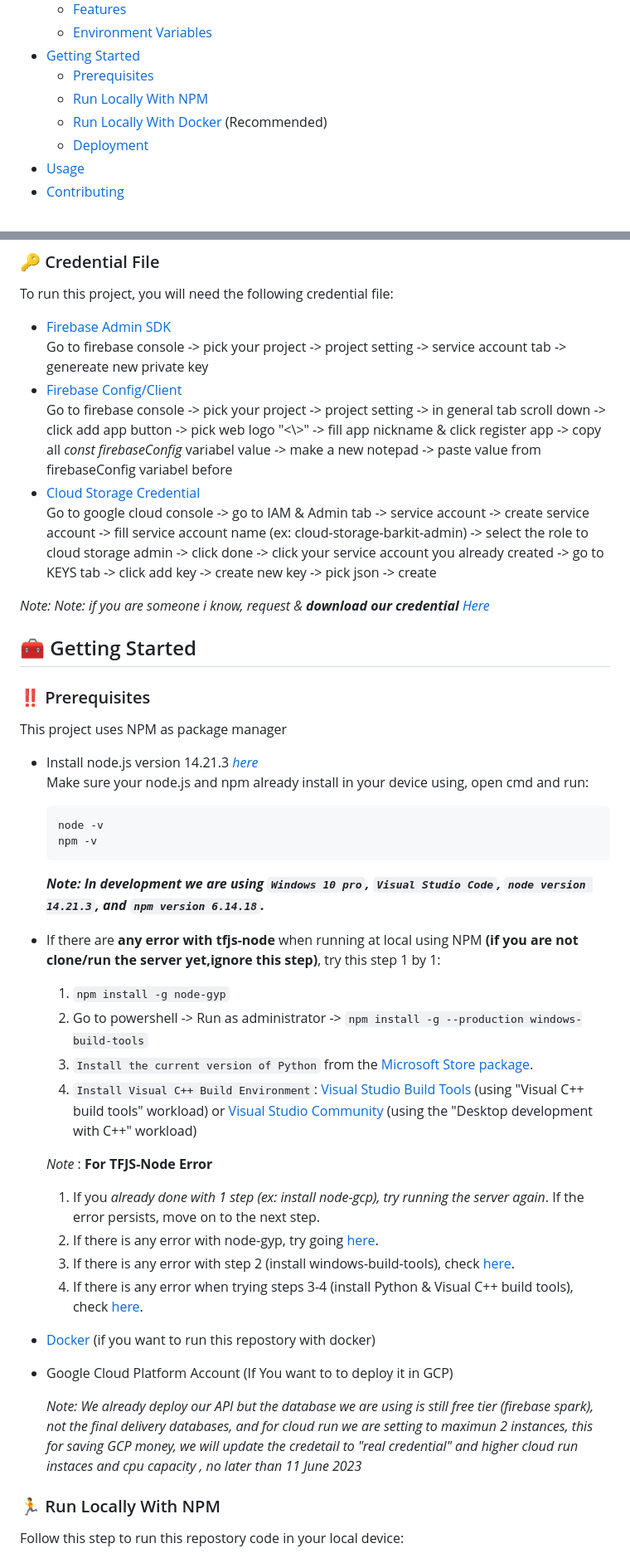
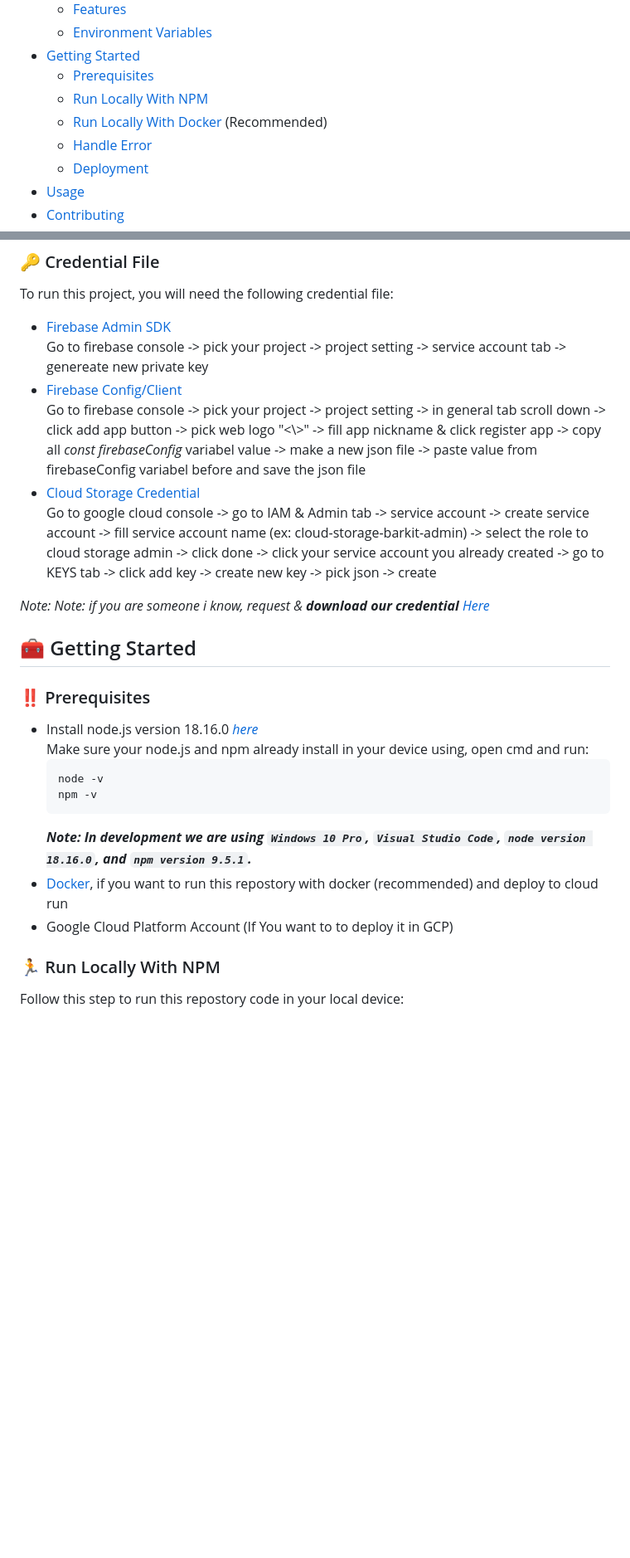
Before and after one commit to BangkitCapstone2023/BarKit-CC, a Markdown page: README.md, 2 parts joined by grey strips. Shown: that part at 83% size. Drawn GitHub-style; blank space fills up the shorter version.

````diff
--- a/README.md
+++ b/README.md
@@ -50,6 +50,7 @@
   * [Prerequisites](#bangbang-prerequisites)
   * [Run Locally With NPM](#running-run-locally-with-npm)
   * [Run Locally With Docker](#whale2-run-locally-with-docker) (Recommended)
+  * [Handle Error](#wrench-handle-error)
   * [Deployment](#cloud-deployment)
 - [Usage](#eyes-usage)
 - [Contributing](#wave-contributing)
@@ -95,7 +96,7 @@ You can see all api feature at our [API documentation](https://documenter.getpos
 To run this project, you will need the following credential file:
   <ul>
     <li><a href="https://firebase.google.com/docs/admin/setup">Firebase Admin SDK</a> <br /> Go to firebase console -> pick your project -> project setting -> service account tab -> genereate new private key</li>
-    <li><a href="https://firebase.google.com/docs/web/setup">Firebase Config/Client</a> <br /> Go to firebase console -> pick your project -> project setting -> in general tab scroll down -> click add app button -> pick web logo "<\>" -> fill app nickname & click register app -> copy all <em>const firebaseConfig</em> variabel value -> make a new notepad -> paste value from firebaseConfig variabel before</li>
+    <li><a href="https://firebase.google.com/docs/web/setup">Firebase Config/Client</a> <br /> Go to firebase console -> pick your project -> project setting -> in general tab scroll down -> click add app button -> pick web logo "<\>" -> fill app nickname & click register app -> copy all <em>const firebaseConfig</em> variabel value -> make a new json file -> paste value from firebaseConfig variabel before and save the json file</li>
     <li><a href="https://cloud.google.com/storage/docs/apis">Cloud Storage Credential</a> <br /> Go to google cloud console -> go to IAM & Admin tab -> service account -> create service account -> fill service account name (ex: cloud-storage-barkit-admin) -> select the role to cloud storage admin -> click done -> click your service account you already created -> go to KEYS tab -> click add key -> create new key -> pick json -> create </li>
   </ul>
 
@@ -108,34 +109,15 @@ _Note:_
 <!-- Prerequisites -->
 ### :bangbang: Prerequisites
 
-This project uses NPM as package manager
-
-* Install node.js version 14.21.3 <a href="https://nodejs.org/en/blog/release/v14.21.3">*here*<a/> <br />
+* Install node.js version 18.16.0 <a href="https://nodejs.org/en/download">*here*<a/> <br />
   Make sure your node.js and npm already install in your device using, open cmd and run:
   ```bash
   node -v
   npm -v
   ```
-   _**Note: In development we are using `Windows 10 pro`, `Visual Studio Code`, `node version 14.21.3`, and `npm version 6.14.18`.**_
-
- * If there are **any error with tfjs-node** when running at local using NPM **(if you are not clone/run the server yet,ignore this step)**, try this step 1 by 1: <a name="tfjs-node-error"></a>
-    1. `npm install -g node-gyp`
-    2. Go to powershell -> Run as administrator -> `npm install -g --production windows-build-tools`
-    3. `Install the current version of Python` from the [Microsoft Store package](https://www.microsoft.com/en-us/p/python-310/9pjpw5ldxlz5).
-    4. `Install Visual C++ Build Environment`: [Visual Studio Build Tools](https://visualstudio.microsoft.com/thank-you-downloading-visual-studio/?sku=BuildTools)
-    (using "Visual C++ build tools" workload) or [Visual Studio Community](https://visualstudio.microsoft.com/thank-you-downloading-visual-studio/?sku=Community)
-   (using the "Desktop development with C++" workload)
-
-     _Note_ : **For TFJS-Node Error**
-    1. If you _already done with 1 step (ex: install node-gcp), try running the server again_. If the error persists, move on to the next step.
-    2. If there is any error with node-gyp, try going [here](https://github.com/nodejs/node-gyp/issues/809).
-    3. If there is any error with step 2 (install windows-build-tools), check [here](https://github.com/tensorflow/tfjs/blob/master/tfjs-node/WINDOWS_TROUBLESHOOTING.md#msbuildexe-exceptions).
-    4. If there is any error when trying steps 3-4 (install Python & Visual C++ build tools), check [here](https://github.com/nodejs/node-gyp#on-windows).
-
-* [Docker](https://www.docker.com/) (if you want to run this repostory with docker)
+   _**Note: In development we are using `Windows 10 Pro`, `Visual Studio Code`, `node version 18.16.0`, and `npm version 9.5.1`.**_
+* [Docker](https://www.docker.com/), if you want to run this repostory with docker (recommended) and deploy to cloud run
 * Google Cloud Platform Account (If You want to to deploy it in GCP)
-
-  _Note: We already deploy our API but the database we are using is still free tier (firebase spark), not the final delivery databases, and for cloud run we are setting to maximun 2 instances, this for saving GCP money, we will update the credetail to "real credential" and higher cloud run instaces and cpu capacity , no later than 11 June 2023_
 
 <!-- Installation -->
 ### :running: Run Locally With NPM
````
Also changed, not shown: other parts of README.md (+15 -0 lines).
